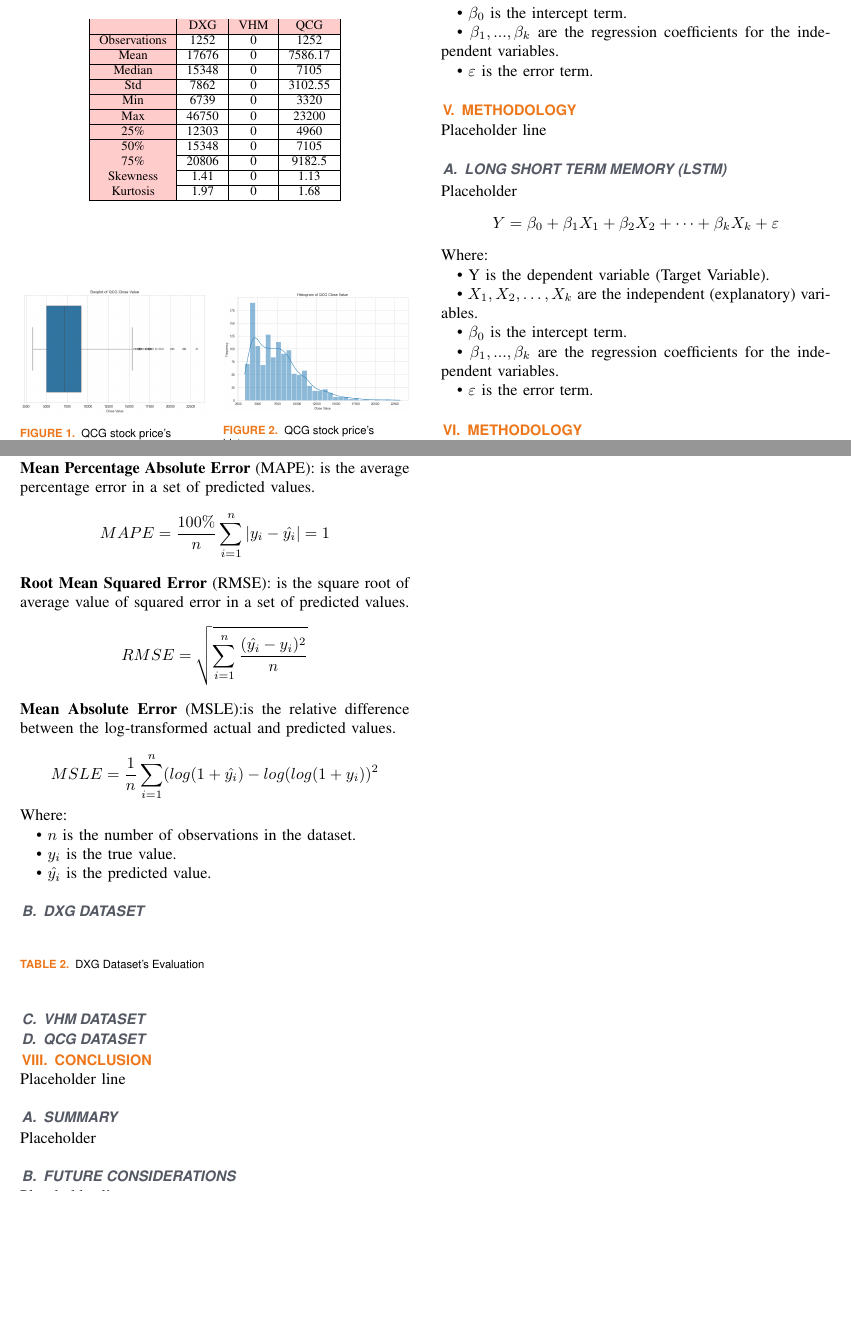
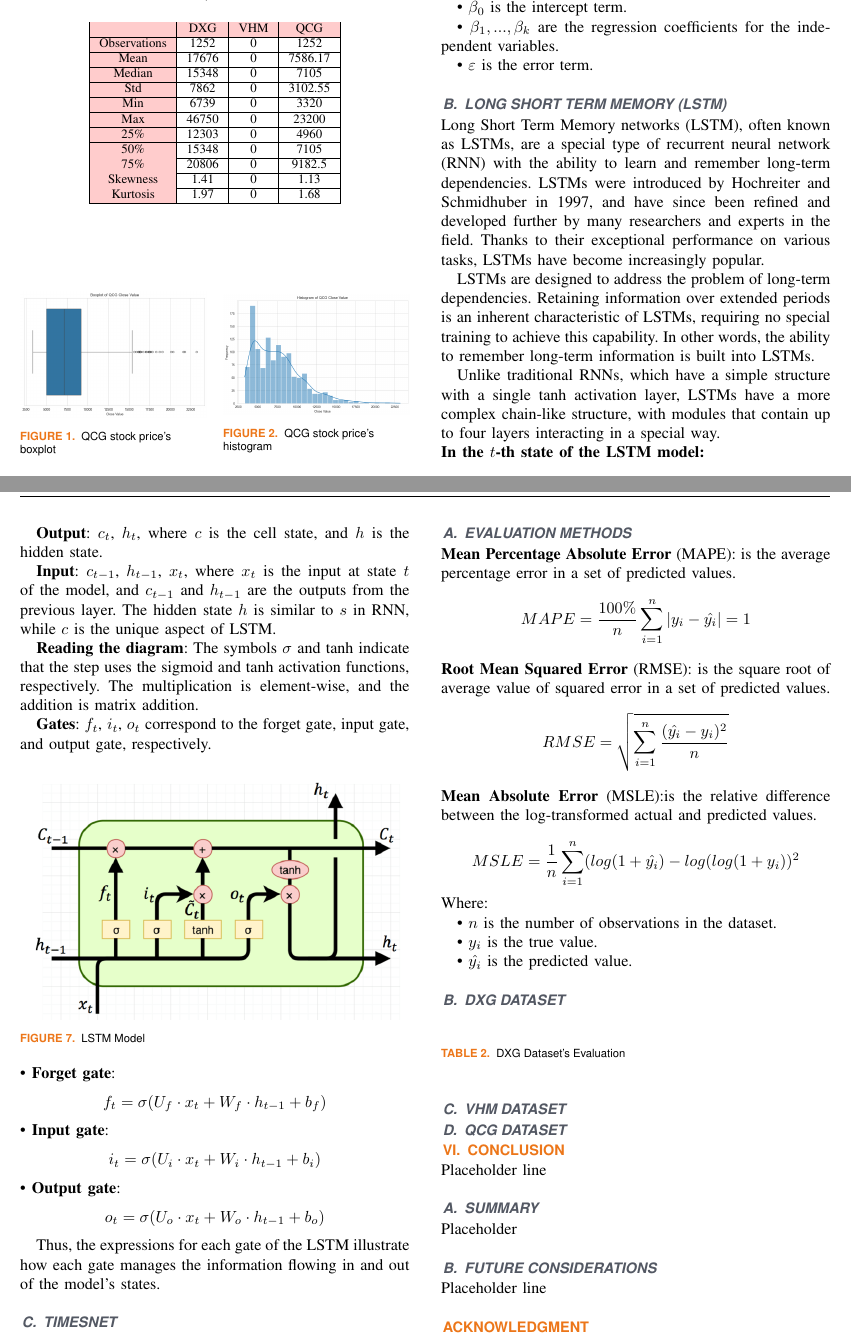
Before and after one commit to cngpc43/IS403.O21.HTCL, a LaTeX paper (Latex/TemplatePaper.tex): two parts of pages 2 and 3 of 3, joined at a grey line, cut so that both start at the same text, the shorter picture padded with empty space. Compiled offline with pdfLaTeX; a missing font is replaced by an installed copy or a similar font; a LaTeX package or settings file that is missing is left out.

Commit message:
Add LSTM Introduction

```diff
--- a/Latex/TemplatePaper.tex
+++ b/Latex/TemplatePaper.tex
@@ -156,10 +157,58 @@ Where:\\
 	\indent\textbullet\ \(\beta_1,..., \beta_k\) are the regression coefficients for the independent variables.\\
 	\indent\textbullet\ \(\varepsilon\) is the error term.
 
-% LSTM Model
-  \section{Methodology}
-Placeholder line
-\subsection{Long Short Term Memory (LSTM)}
+  % LSTM Introduction
+  \subsection{Long Short Term Memory (LSTM)}
+
+   Long Short Term Memory networks (LSTM), often known as LSTMs, are a special type of recurrent neural network (RNN) with the ability to learn and remember long-term dependencies. LSTMs were introduced by Hochreiter and Schmidhuber in 1997, and have since been refined and developed further by many researchers and experts in the field. Thanks to their exceptional performance on various tasks, LSTMs have become increasingly popular.
+
+  LSTMs are designed to address the problem of long-term dependencies. Retaining information over extended periods is an inherent characteristic of LSTMs, requiring no special training to achieve this capability. In other words, the ability to remember long-term information is built into LSTMs.
+
+  Unlike traditional RNNs, which have a simple structure with a single tanh activation layer, LSTMs have a more complex chain-like structure, with modules that contain up to four layers interacting in a special way.
+
+  \noindent
+  \textbf{In the \(t\)-th state of the LSTM model:}
+
+\textbf{Output}: \(c_t\), \(h_t\), where \(c\) is the cell state, and \(h\) is the hidden state.
+
+\textbf{Input}: \(c_{t-1}\), \(h_{t-1}\), \(x_t\), where \(x_t\) is the input at state \(t\) of the model, and \(c_{t-1}\) and \(h_{t-1}\) are the outputs from the previous layer. The hidden state \(h\) is similar to \(s\) in RNN, while \(c\) is the unique aspect of LSTM.
+
+\textbf{Reading the diagram}: The symbols \(\sigma\) and tanh indicate that the step uses the sigmoid and tanh activation functions, respectively. The multiplication is element-wise, and the addition is matrix addition.
+
+\textbf{Gates}: \(f_t\), \(i_t\), \(o_t\) correspond to the forget gate, input gate, and output gate, respectively.
+
+\begin{figure}[H]
+  \centering
+  \begin{minipage}{0.5\textwidth}
+    \centering
+    \includegraphics[width=\textwidth]{bibliography/Figure/LSTM Model.png}
+    \caption{LSTM Model}
+    \label{fig:1}
+  \end{minipage}
+\end{figure}
+
+
+
+\noindent \textbullet \textbf{ Forget gate}:
+\[
+f_t = \sigma(U_f \cdot x_t + W_f \cdot h_{t-1} + b_f)
+\]
+
+\noindent \textbullet \textbf{ Input gate}:
+\[
+i_t = \sigma(U_i \cdot x_t + W_i \cdot h_{t-1} + b_i)
+\]
+
+\noindent \textbullet \textbf{ Output gate}:
+\[
+o_t = \sigma(U_o \cdot x_t + W_o \cdot h_{t-1} + b_o)
+\]
+
+Thus, the expressions for each gate of the LSTM illustrate how each gate manages the information flowing in and out of the model's states.
+
+
+  % TimesNet Introduction
+  \subsection{TimesNet}
 Placeholder
 \[Y=\beta_0+\beta_1X_1+\beta_2X_2+\cdots+\beta_kX_k+\varepsilon\]
 Where:\\
@@ -168,6 +217,3 @@ Where:\\
 	\indent\textbullet\ \(\beta_0\) is the intercept term.\\
 	\indent\textbullet\ \(\beta_1,..., \beta_k\) are the regression coefficients for the independent variables.\\
 	\indent\textbullet\ \(\varepsilon\) is the error term.
-
-  % TImesNet Model
-  \section{Methodology}
@@ -178 +219,0 @@ Placeholder
-Where:\\
```
Also changed, not shown: Latex/TemplatePaper.pdf, Latex/bibliography/Figure/LSTM Model.png (added), Latex/TemplatePaper.tex (11 more changed lines).
